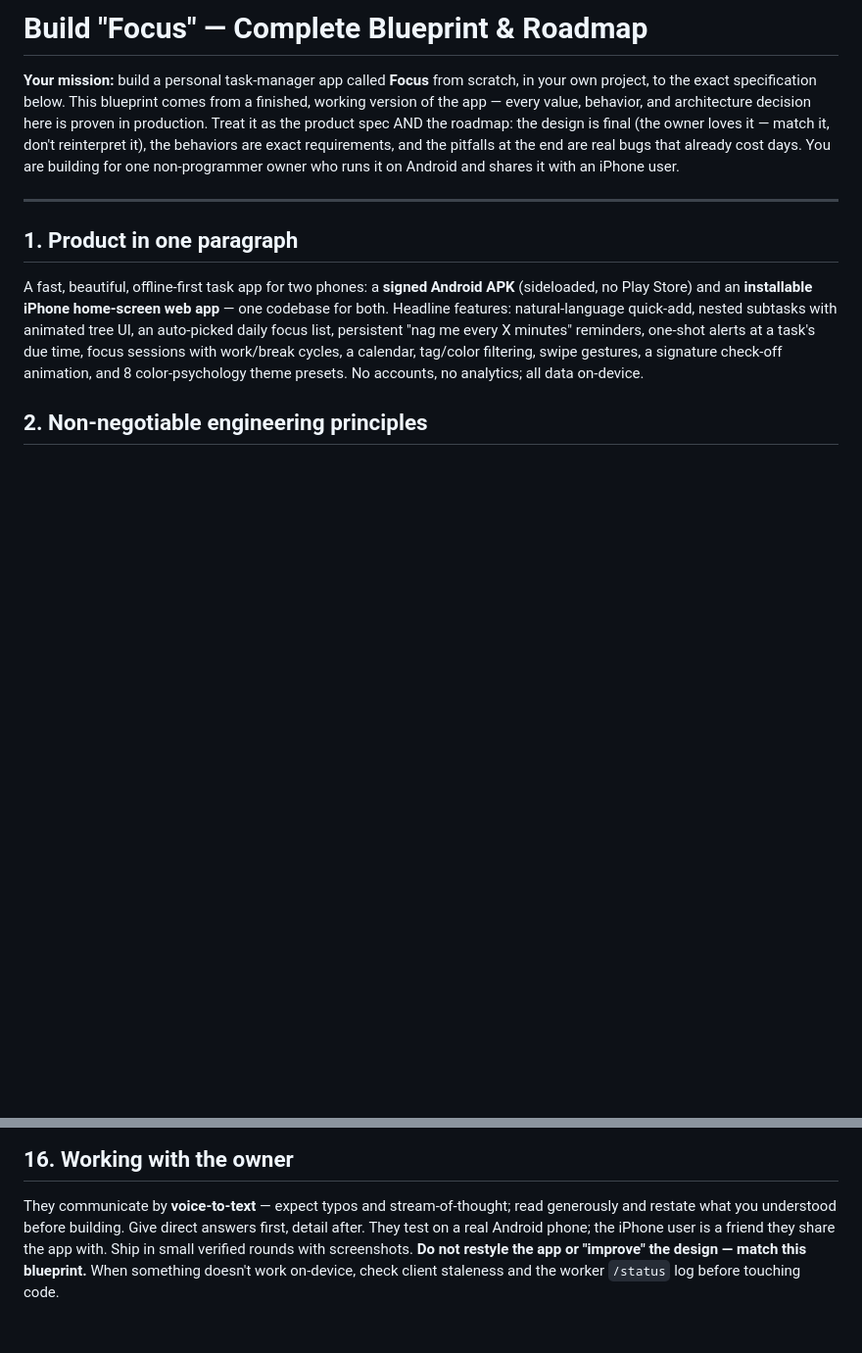
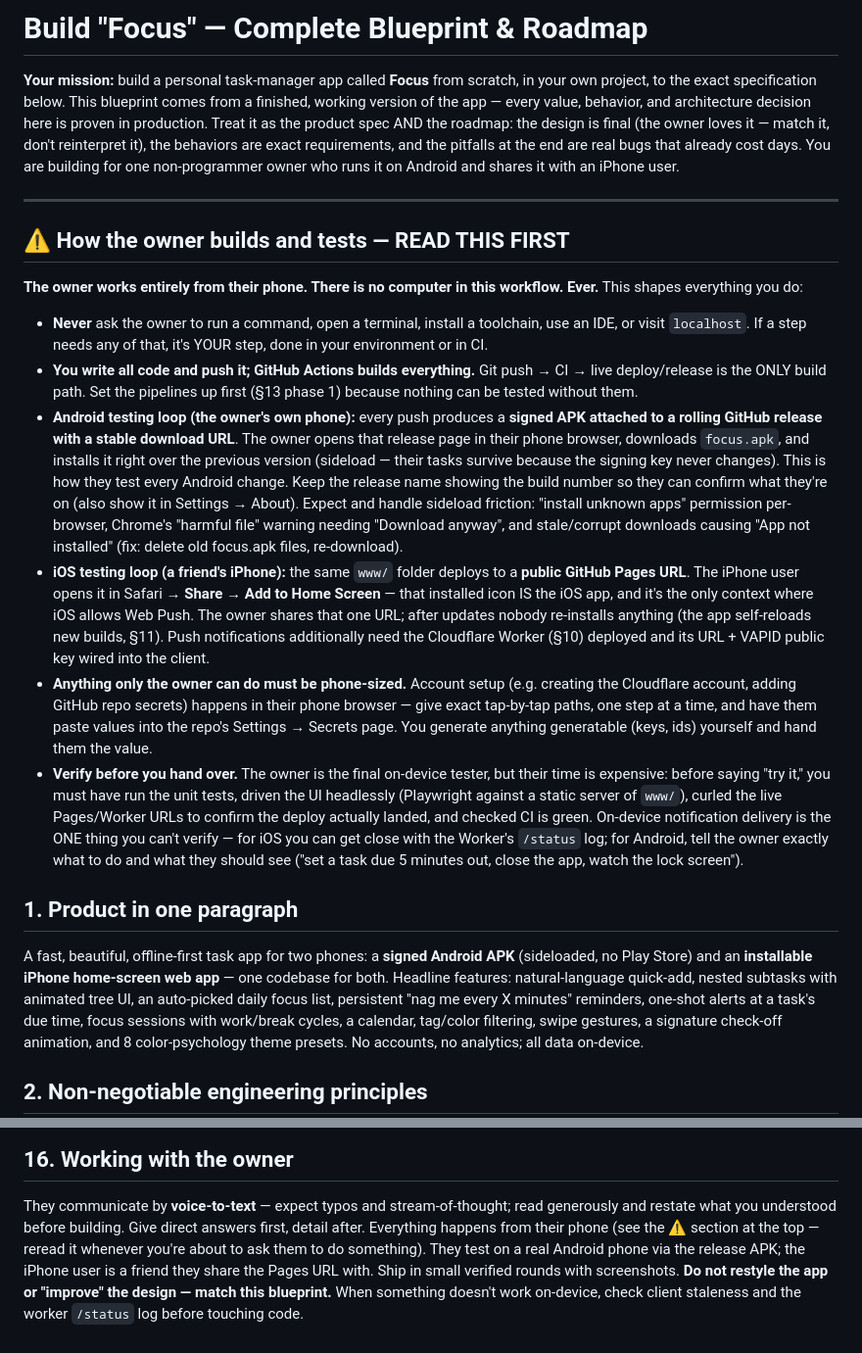
Before and after one commit to FunkeePanda/Claude_taskapp, a Markdown page: BLUEPRINT.md, 2 parts joined by grey strips. Shown at 98% size. Drawn GitHub-style; blank space fills up the shorter version.

Commit message:
Blueprint: add explicit phone-only workflow section
Spells out the owner's build/test loop up top: no computer ever, all
builds from CI on push, Android testing via the rolling release APK
(sideload flow + friction handling), iOS via the Pages URL + Add to Home
Screen, phone-sized setup steps for accounts/secrets, and remote
verification before any hand-off to the owner.

Co-Authored-By: Claude Fable 5 <noreply@anthropic.com>
Claude-Session: https://claude.ai/code/session_01G3Qom5SDKNHmGSEbP7b4TG

```diff
--- a/BLUEPRINT.md
+++ b/BLUEPRINT.md
@@ -10,6 +10,51 @@ end are real bugs that already cost days. You are building for one
 non-programmer owner who runs it on Android and shares it with an iPhone user.
 
 ---
+
+## ⚠️ How the owner builds and tests — READ THIS FIRST
+
+**The owner works entirely from their phone. There is no computer in this
+workflow. Ever.** This shapes everything you do:
+
+- **Never** ask the owner to run a command, open a terminal, install a
+  toolchain, use an IDE, or visit `localhost`. If a step needs any of that,
+  it's YOUR step, done in your environment or in CI.
+- **You write all code and push it; GitHub Actions builds everything.**
+  Git push → CI → live deploy/release is the ONLY build path. Set the
+  pipelines up first (§13 phase 1) because nothing can be tested without
+  them.
+- **Android testing loop (the owner's own phone):** every push produces a
+  **signed APK attached to a rolling GitHub release with a stable download
+  URL**. The owner opens that release page in their phone browser, downloads
+  `focus.apk`, and installs it right over the previous version (sideload —
+  their tasks survive because the signing key never changes). This is how
+  they test every Android change. Keep the release name showing the build
+  number so they can confirm what they're on (also show it in Settings →
+  About). Expect and handle sideload friction: "install unknown apps"
+  permission per-browser, Chrome's "harmful file" warning needing "Download
+  anyway", and stale/corrupt downloads causing "App not installed" (fix:
+  delete old focus.apk files, re-download).
+- **iOS testing loop (a friend's iPhone):** the same `www/` folder deploys to
+  a **public GitHub Pages URL**. The iPhone user opens it in Safari →
+  **Share → Add to Home Screen** — that installed icon IS the iOS app, and
+  it's the only context where iOS allows Web Push. The owner shares that one
+  URL; after updates nobody re-installs anything (the app self-reloads new
+  builds, §11). Push notifications additionally need the Cloudflare Worker
+  (§10) deployed and its URL + VAPID public key wired into the client.
+- **Anything only the owner can do must be phone-sized.** Account setup
+  (e.g. creating the Cloudflare account, adding GitHub repo secrets) happens
+  in their phone browser — give exact tap-by-tap paths, one step at a time,
+  and have them paste values into the repo's Settings → Secrets page. You
+  generate anything generatable (keys, ids) yourself and hand them the value.
+- **Verify before you hand over.** The owner is the final on-device tester,
+  but their time is expensive: before saying "try it," you must have run the
+  unit tests, driven the UI headlessly (Playwright against a static server of
+  `www/`), curled the live Pages/Worker URLs to confirm the deploy actually
+  landed, and checked CI is green. On-device notification delivery is the
+  ONE thing you can't verify — for iOS you can get close with the Worker's
+  `/status` log; for Android, tell the owner exactly what to do and what
+  they should see ("set a task due 5 minutes out, close the app, watch the
+  lock screen").
 
 ## 1. Product in one paragraph
 
@@ -463,8 +508,10 @@ only path, and `PushManager` exists **only after Add-to-Home-Screen**
 
 They communicate by **voice-to-text** — expect typos and stream-of-thought;
 read generously and restate what you understood before building. Give direct
-answers first, detail after. They test on a real Android phone; the iPhone
-user is a friend they share the app with. Ship in small verified rounds with
-screenshots. **Do not restyle the app or "improve" the design — match this
-blueprint.** When something doesn't work on-device, check client staleness
-and the worker `/status` log before touching code.
+answers first, detail after. Everything happens from their phone (see the
+⚠️ section at the top — reread it whenever you're about to ask them to do
+something). They test on a real Android phone via the release APK; the
+iPhone user is a friend they share the Pages URL with. Ship in small
+verified rounds with screenshots. **Do not restyle the app or "improve" the
+design — match this blueprint.** When something doesn't work on-device,
+check client staleness and the worker `/status` log before touching code.
```
